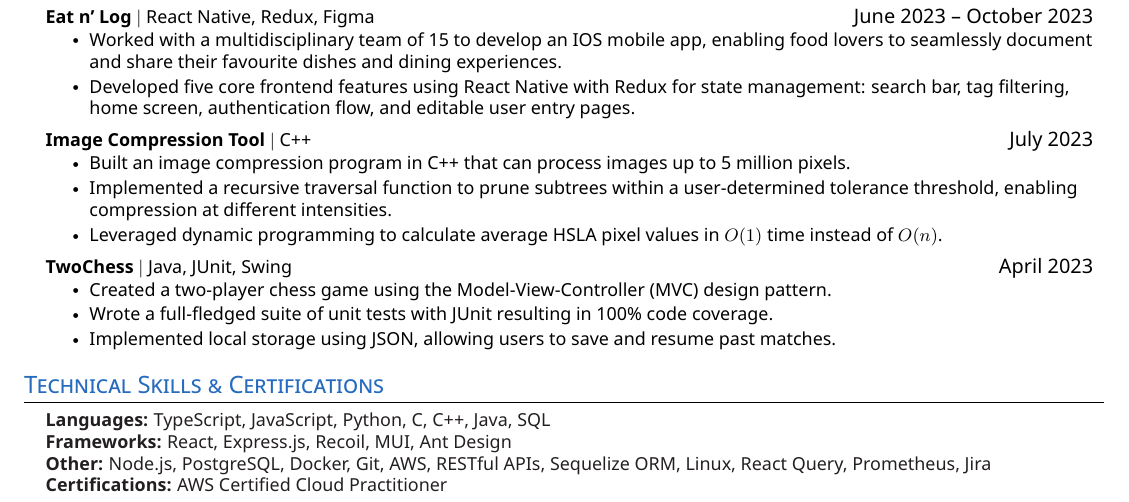
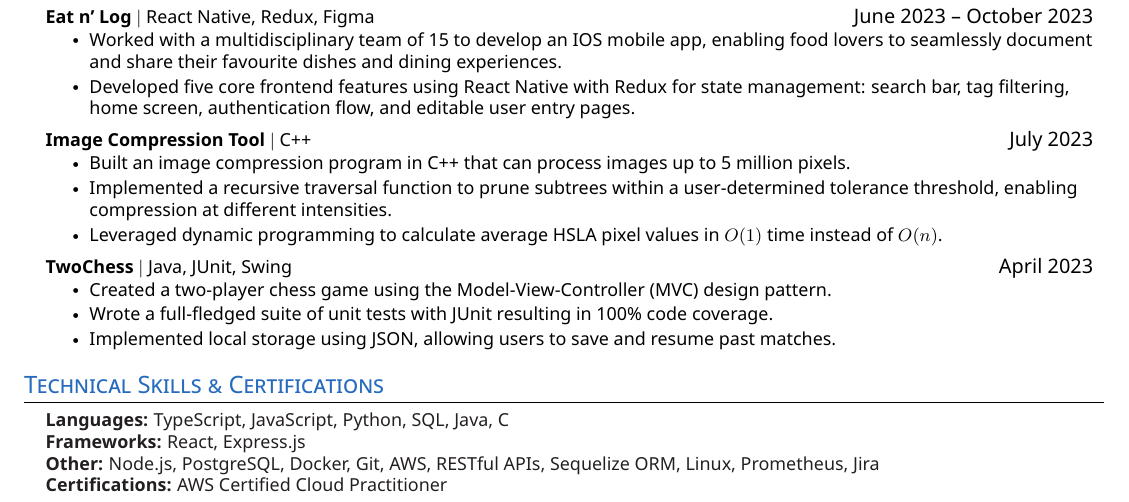
Before and after one commit to cheuyin/resume, a LaTeX CV (resume.tex): part of the page, cut so that both start at the same text. The pictures show the PDF file resume.pdf that the author committed with the source.

Commit message:
Trim down frontend technologies + reordering in the Skills section

```diff
--- a/resume.tex
+++ b/resume.tex
@@ -206,9 +206,9 @@
 \color{Black}
  \begin{itemize}[leftmargin=0.15in, label={}]
     \small{\item{
-        \textbf{Languages:}{ TypeScript, JavaScript, Python, C, C++, Java, SQL} \\
-        \textbf{Frameworks:}{ React, Express.js, Recoil, MUI, Ant Design} \\
-        \textbf{Other:}{ Node.js, PostgreSQL, Docker, Git, AWS, RESTful APIs, Sequelize ORM, Linux, React Query, Prometheus, Jira} \\
+        \textbf{Languages:}{ TypeScript, JavaScript, Python, SQL, Java, C} \\
+        \textbf{Frameworks:}{ React, Express.js } \\
+        \textbf{Other:}{ Node.js, PostgreSQL, Docker, Git, AWS, RESTful APIs, Sequelize ORM, Linux, Prometheus, Jira} \\
         \textbf{Certifications:}{ AWS Certified Cloud Practitioner}
     }}
  \end{itemize}
```
Also changed, not shown: resume.pdf.
